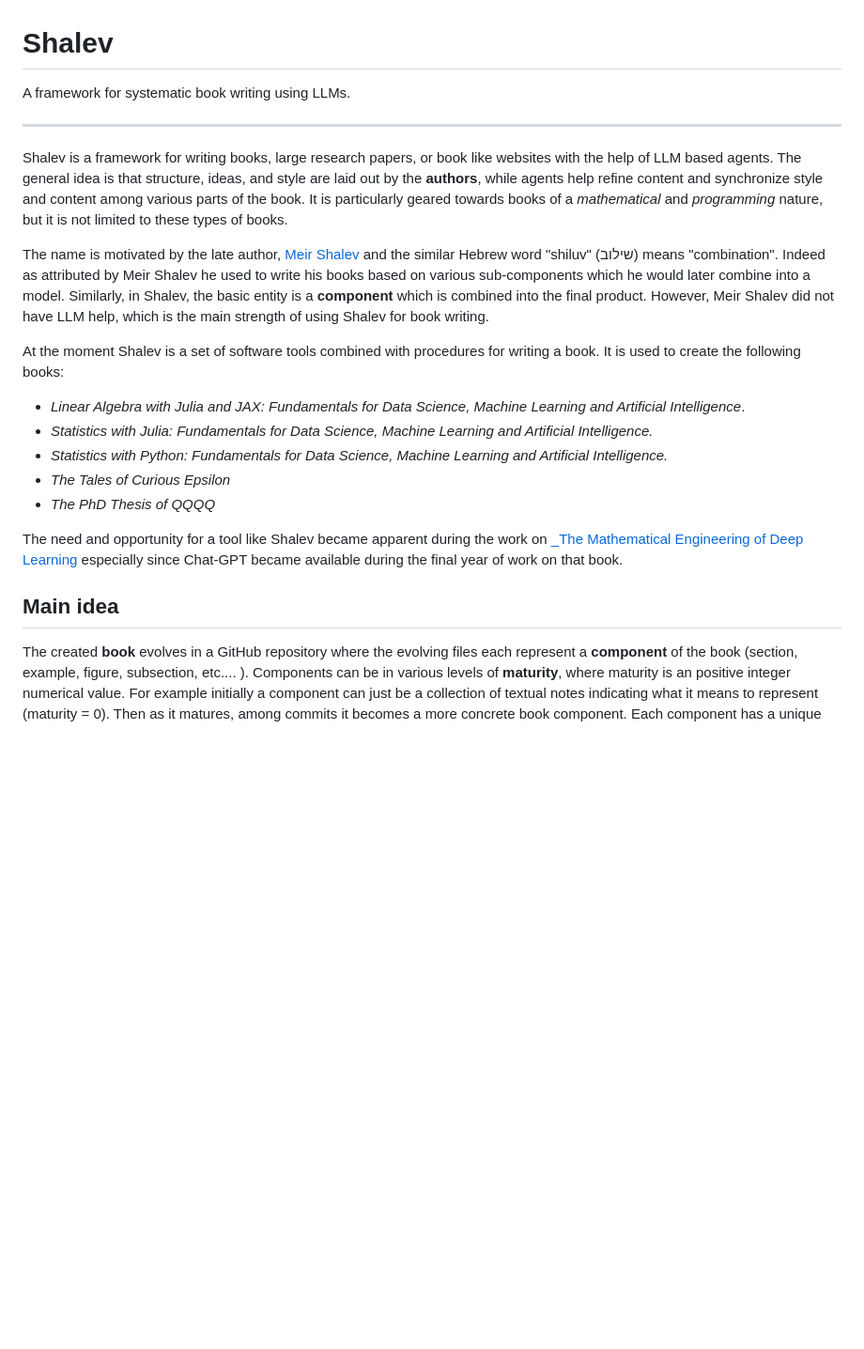
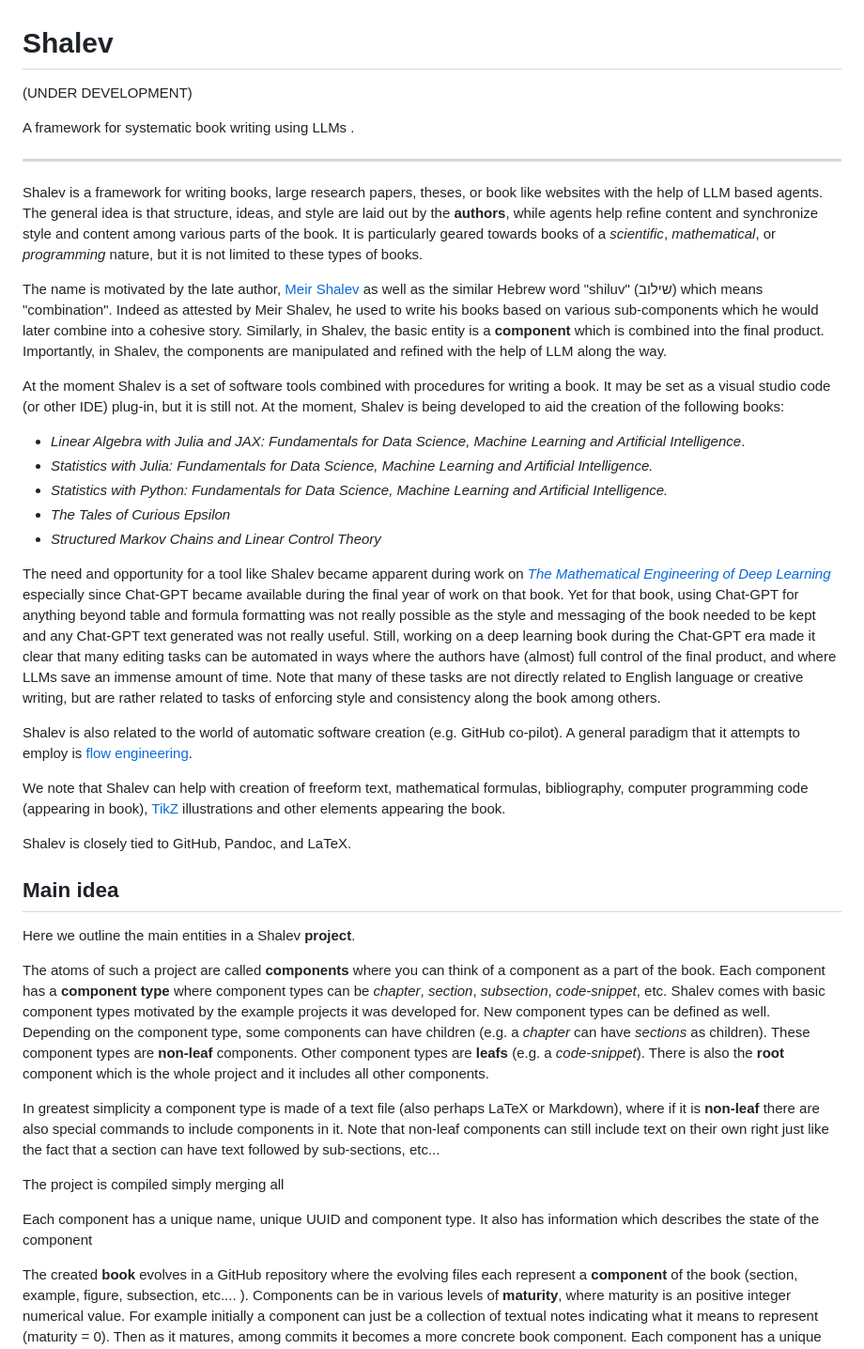
Before and after one commit to yoninazarathy/shalev, a Markdown page: README.md, the part around the change. Shown at 94% size. GitHub-like rendering; blank space fills up the shorter version.

```diff
--- a/README.md
+++ b/README.md
@@ -1,25 +1,43 @@
 # Shalev
 
-A framework for systematic book writing using LLMs.
+(UNDER DEVELOPMENT)
+
+A framework for systematic book writing using LLMs .
 
 ---
 
-Shalev is a framework for writing books, large research papers, or book like websites with the help of LLM based agents. The general idea is that structure, ideas, and style are laid out by the **authors**, while agents help refine content and synchronize style and content among various parts of the book. It is particularly geared towards books of a _mathematical_ and _programming_ nature, but it is not limited to these types of books.
+Shalev is a framework for writing books, large research papers, theses, or book like websites with the help of LLM based agents. The general idea is that structure, ideas, and style are laid out by the **authors**, while agents help refine content and synchronize style and content among various parts of the book. It is particularly geared towards books of a _scientific_, _mathematical_, or _programming_ nature, but it is not limited to these types of books.
 
-The name is motivated by the late author, [Meir Shalev](https://en.wikipedia.org/wiki/Meir_Shalev) and the similar Hebrew word "shiluv" (שילוב) means "combination". Indeed as attributed by Meir Shalev he used to write his books based on various sub-components which he would later combine into a model. Similarly, in Shalev, the basic entity is a **component** which is combined into the final product. However, Meir Shalev did not have LLM help, which is the main strength of using Shalev for book writing.
+The name is motivated by the late author, [Meir Shalev](https://en.wikipedia.org/wiki/Meir_Shalev) as well as the similar Hebrew word "shiluv" (שילוב) which means "combination". Indeed as attested by Meir Shalev, he used to write his books based on various sub-components which he would later combine into a cohesive story. Similarly, in Shalev, the basic entity is a **component** which is combined into the final product. Importantly, in Shalev, the components are manipulated and refined with the help of LLM along the way.
 
-At the moment Shalev is a set of software tools combined with procedures for writing a book. It is used to create the following books:
+At the moment Shalev is a set of software tools combined with procedures for writing a book. It may be set as a visual studio code (or other IDE) plug-in, but it is still not. At the moment, Shalev is being developed to aid the creation of the following books:
 
 * _Linear Algebra with Julia and JAX: Fundamentals for Data Science, Machine Learning
 and Artificial Intelligence_.
 * _Statistics with Julia: Fundamentals for Data Science, Machine Learning and Artificial Intelligence._
 * _Statistics with Python: Fundamentals for Data Science, Machine Learning and Artificial Intelligence._
 * _The Tales of Curious Epsilon_
-* _The PhD Thesis of QQQQ_
+* _Structured Markov Chains and Linear Control Theory_
 
-The need and opportunity for a tool like Shalev became apparent during the work on [_The Mathematical Engineering of Deep Learning](https://deeplearningmath.org/) especially since Chat-GPT became available during the final year of work on that book.
+The need and opportunity for a tool like Shalev became apparent during work on [_The Mathematical Engineering of Deep Learning_](https://deeplearningmath.org/) especially since Chat-GPT became available during the final year of work on that book. Yet for that book, using Chat-GPT for anything beyond table and formula formatting was not really possible as the style and messaging of the book needed to be kept and any Chat-GPT text generated was not really useful. Still, working on a deep learning book during the Chat-GPT era made it clear that many editing tasks can be automated in ways where the authors have (almost) full control of the final product, and where LLMs save an immense amount of time. Note that many of these tasks are not directly related to English language or creative writing, but are rather related to tasks of enforcing style and consistency along the book among others.
+
+Shalev is also related to the world of automatic software creation (e.g. GitHub co-pilot). A general paradigm that it attempts to employ is [flow engineering](https://arxiv.org/abs/2401.08500).
+
+We note that Shalev can help with creation of freeform text, mathematical formulas, bibliography, computer programming code (appearing in book), [TikZ](https://texample.net/tikz/examples/) illustrations and other elements appearing the book.
+
+Shalev is closely tied to GitHub, Pandoc, and LaTeX.
 
 ## Main idea
+
+Here we outline the main entities in a Shalev **project**.
+
+The atoms of such a project are called **components** where you can think of a component as a part of the book. Each component has a **component type** where component types can be _chapter_, _section_, _subsection_, _code-snippet_, etc. Shalev comes with basic component types motivated by the example projects it was developed for. New component types can be defined as well. Depending on the component type, some components can have children (e.g. a _chapter_ can have _sections_ as children). These component types are **non-leaf** components. Other  component types are **leafs** (e.g. a _code-snippet_). There is also the **root** component which is the whole project and it includes all other components.
+
+In greatest simplicity a component type is made of a text file (also perhaps LaTeX or Markdown), where if it is **non-leaf** there are also special commands to include components in it. Note that non-leaf components can still include text on their own right just like the fact that a section can have text followed by sub-sections, etc...
+
+The project is compiled simply merging all
+
+Each component has a unique name, unique UUID and component type. It also has information which describes the state of the component
 
 The created **book** evolves in a GitHub repository where the evolving files each represent a **component** of the book (section, example, figure, subsection, etc.... ). Components can be in various levels of **maturity**, where maturity is an positive integer numerical value. For example initially a component can just be a collection of textual notes indicating what it means to represent (maturity = 0). Then as it matures, among commits it becomes a more concrete book component. Each component has a unique text based id and UUID. A component has a **type** which is section, example, figure, subsection, etc.... Components are hiearchical, so sections are parts of chapters, subsections are parts of sections, etc.
 
```
